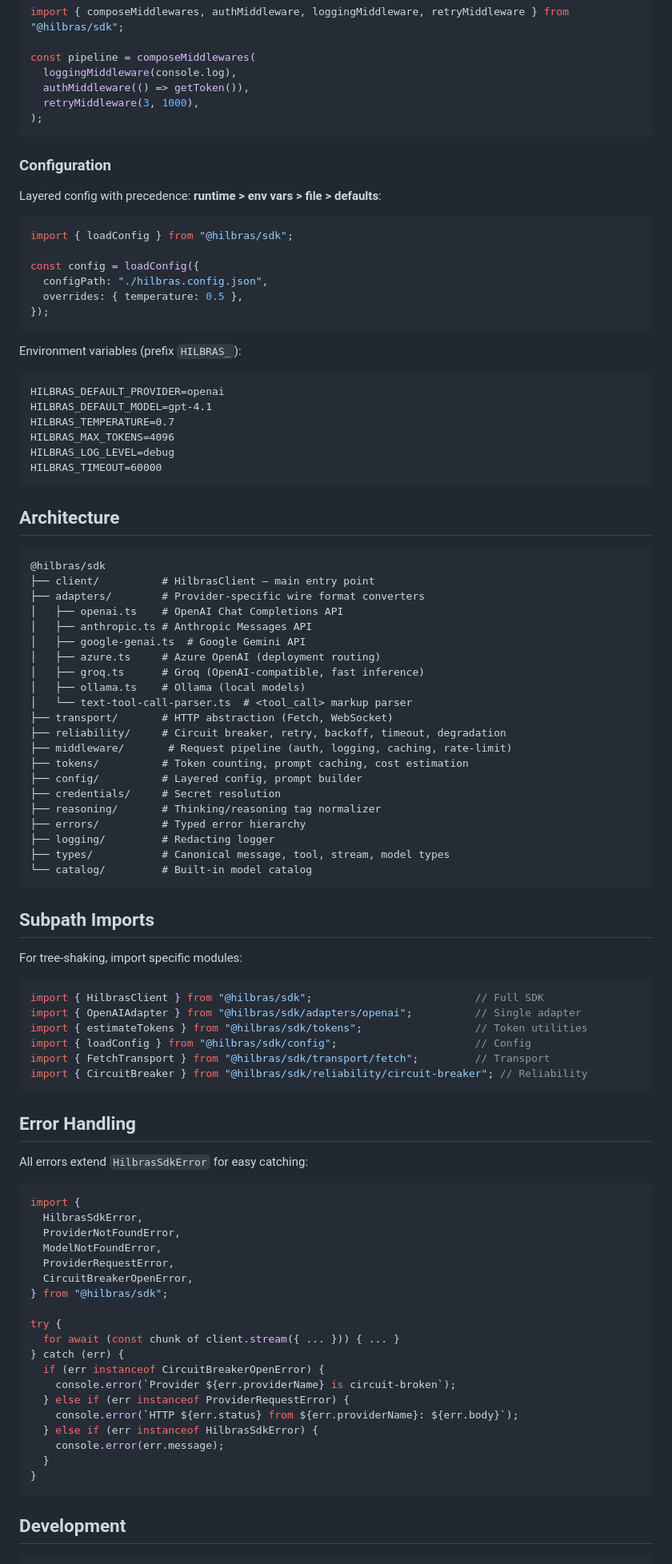
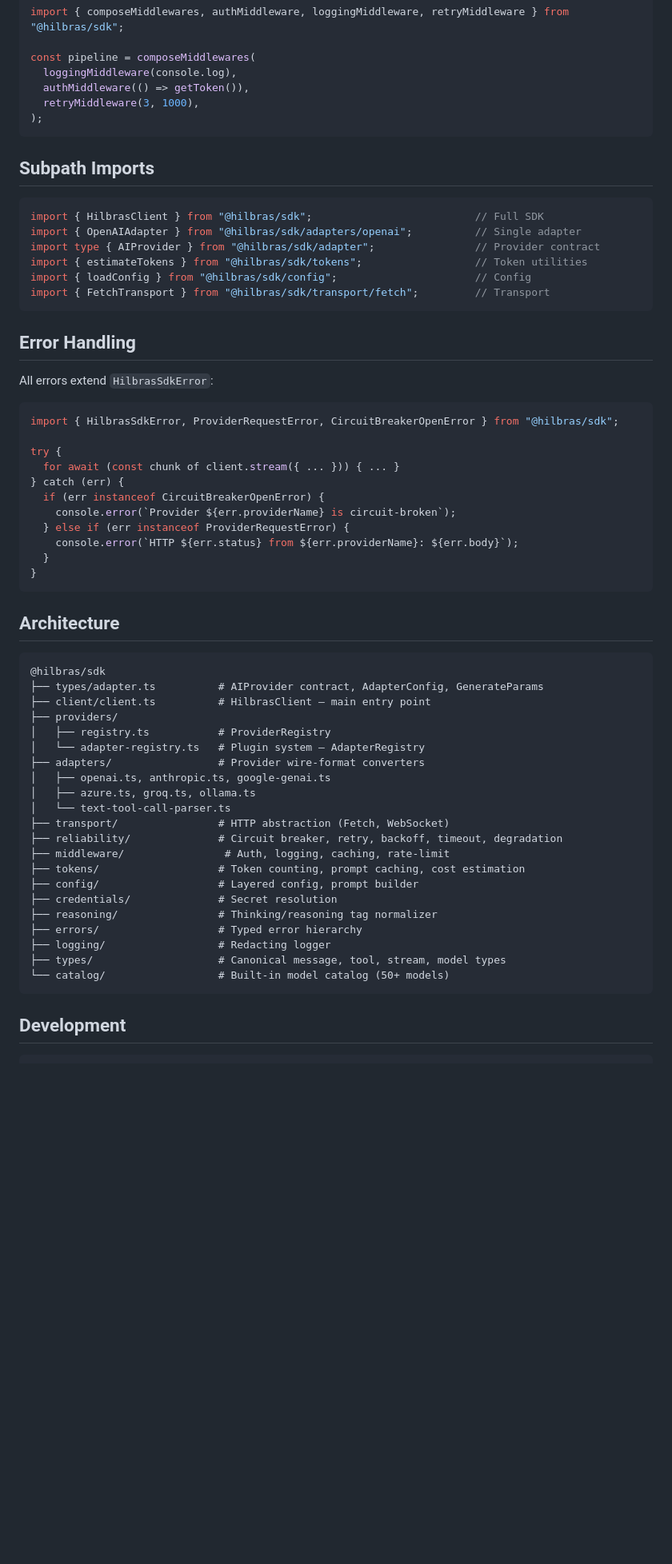
Before and after one commit to Hilbras/Hilbras-ai-sdk, a Markdown page: README.md, the part around one of its changes. Shown at 80% size. Drawn GitHub-style; blank space fills up the shorter version.

Commit message:
docs: update README for v0.3.0 — 2026 models, AIProvider, plugin system

````diff
--- a/README.md
+++ b/README.md
@@ -205,80 +251,23 @@ const pipeline = composeMiddlewares(
 );
 ```
 
-### Configuration
-
-Layered config with precedence: **runtime > env vars > file > defaults**:
-
-```typescript
-import { loadConfig } from "@hilbras/sdk";
-
-const config = loadConfig({
-  configPath: "./hilbras.config.json",
-  overrides: { temperature: 0.5 },
-});
-```
-
-Environment variables (prefix `HILBRAS_`):
-```
-HILBRAS_DEFAULT_PROVIDER=openai
-HILBRAS_DEFAULT_MODEL=gpt-4.1
-HILBRAS_TEMPERATURE=0.7
-HILBRAS_MAX_TOKENS=4096
-HILBRAS_LOG_LEVEL=debug
-HILBRAS_TIMEOUT=60000
-```
-
-## Architecture
-
-```
-@hilbras/sdk
-├── client/          # HilbrasClient — main entry point
-├── adapters/        # Provider-specific wire format converters
-│   ├── openai.ts    # OpenAI Chat Completions API
-│   ├── anthropic.ts # Anthropic Messages API
-│   ├── google-genai.ts  # Google Gemini API
-│   ├── azure.ts     # Azure OpenAI (deployment routing)
-│   ├── groq.ts      # Groq (OpenAI-compatible, fast inference)
-│   ├── ollama.ts    # Ollama (local models)
-│   └── text-tool-call-parser.ts  # <tool_call> markup parser
-├── transport/       # HTTP abstraction (Fetch, WebSocket)
-├── reliability/     # Circuit breaker, retry, backoff, timeout, degradation
-├── middleware/       # Request pipeline (auth, logging, caching, rate-limit)
-├── tokens/          # Token counting, prompt caching, cost estimation
-├── config/          # Layered config, prompt builder
-├── credentials/     # Secret resolution
-├── reasoning/       # Thinking/reasoning tag normalizer
-├── errors/          # Typed error hierarchy
-├── logging/         # Redacting logger
-├── types/           # Canonical message, tool, stream, model types
-└── catalog/         # Built-in model catalog
-```
-
 ## Subpath Imports
-
-For tree-shaking, import specific modules:
 
 ```typescript
 import { HilbrasClient } from "@hilbras/sdk";                          // Full SDK
 import { OpenAIAdapter } from "@hilbras/sdk/adapters/openai";          // Single adapter
+import type { AIProvider } from "@hilbras/sdk/adapter";                // Provider contract
 import { estimateTokens } from "@hilbras/sdk/tokens";                  // Token utilities
 import { loadConfig } from "@hilbras/sdk/config";                      // Config
 import { FetchTransport } from "@hilbras/sdk/transport/fetch";         // Transport
-import { CircuitBreaker } from "@hilbras/sdk/reliability/circuit-breaker"; // Reliability
 ```
 
 ## Error Handling
 
-All errors extend `HilbrasSdkError` for easy catching:
+All errors extend `HilbrasSdkError`:
 
 ```typescript
-import {
-  HilbrasSdkError,
-  ProviderNotFoundError,
-  ModelNotFoundError,
-  ProviderRequestError,
-  CircuitBreakerOpenError,
-} from "@hilbras/sdk";
+import { HilbrasSdkError, ProviderRequestError, CircuitBreakerOpenError } from "@hilbras/sdk";
 
 try {
   for await (const chunk of client.stream({ ... })) { ... }
@@ -287,10 +276,34 @@ try {
     console.error(`Provider ${err.providerName} is circuit-broken`);
   } else if (err instanceof ProviderRequestError) {
     console.error(`HTTP ${err.status} from ${err.providerName}: ${err.body}`);
-  } else if (err instanceof HilbrasSdkError) {
-    console.error(err.message);
   }
 }
+```
+
+## Architecture
+
+```text
+@hilbras/sdk
+├── types/adapter.ts          # AIProvider contract, AdapterConfig, GenerateParams
+├── client/client.ts          # HilbrasClient — main entry point
+├── providers/
+│   ├── registry.ts           # ProviderRegistry
+│   └── adapter-registry.ts   # Plugin system — AdapterRegistry
+├── adapters/                 # Provider wire-format converters
+│   ├── openai.ts, anthropic.ts, google-genai.ts
+│   ├── azure.ts, groq.ts, ollama.ts
+│   └── text-tool-call-parser.ts
+├── transport/                # HTTP abstraction (Fetch, WebSocket)
+├── reliability/              # Circuit breaker, retry, backoff, timeout, degradation
+├── middleware/                # Auth, logging, caching, rate-limit
+├── tokens/                   # Token counting, prompt caching, cost estimation
+├── config/                   # Layered config, prompt builder
+├── credentials/              # Secret resolution
+├── reasoning/                # Thinking/reasoning tag normalizer
+├── errors/                   # Typed error hierarchy
+├── logging/                  # Redacting logger
+├── types/                    # Canonical message, tool, stream, model types
+└── catalog/                  # Built-in model catalog (50+ models)
 ```
 
 ## Development
````
Also changed, not shown: other parts of README.md (+114 -70 lines).
